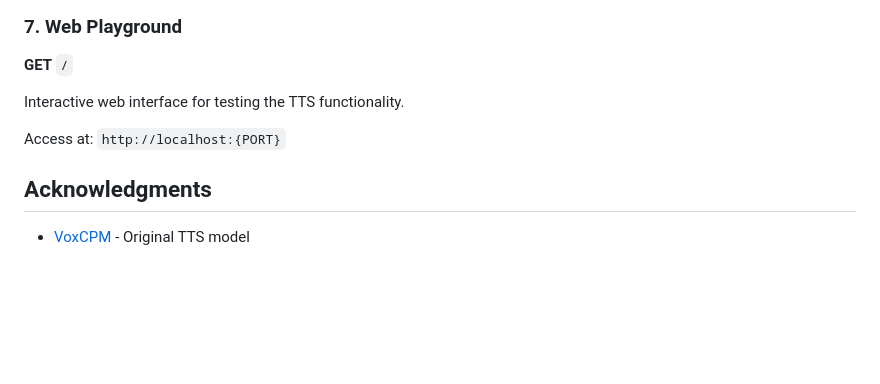
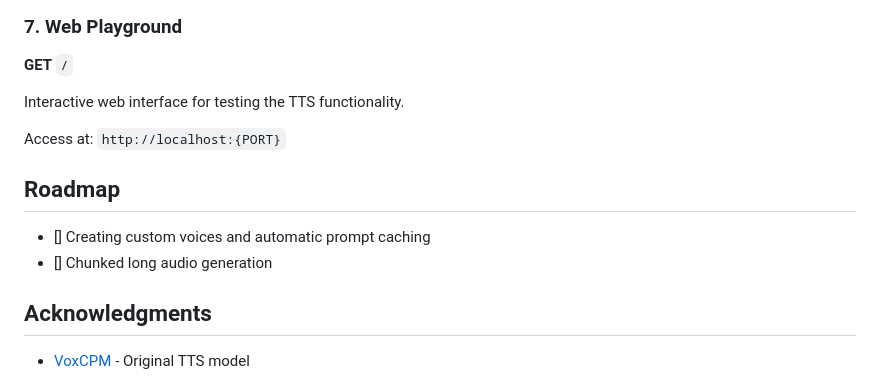
Before and after one commit to 0seba/VoxCPMANE, a Markdown page: README.md, the part around the change. Rendered like a GitHub page; blank space fills up the shorter version.

Commit message:
Add roadmap for future TTS functionality
Added a roadmap section outlining future features.

```diff
--- a/README.md
+++ b/README.md
@@ -237,6 +237,11 @@ Interactive web interface for testing the TTS functionality.
 
 Access at: `http://localhost:{PORT}`
 
+## Roadmap
+
+- [] Creating custom voices and automatic prompt caching
+- [] Chunked long audio generation
+
 ## Acknowledgments
 
 - [VoxCPM](https://github.com/OpenBMB/VoxCPM) - Original TTS model
```
